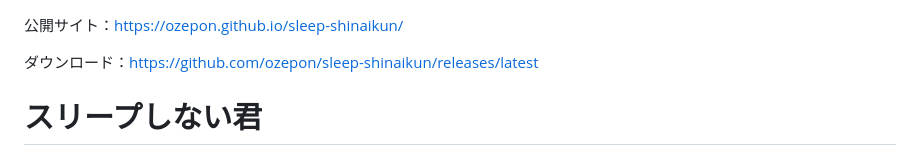
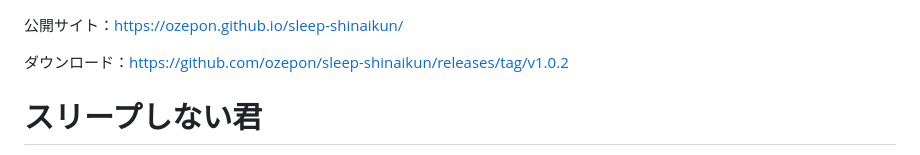
Before and after one commit to ozepon/sleep-shinaikun, a Markdown page: README.md, the part around the change. Rendered like a GitHub page.

Commit message:
Link directly to preview release

```diff
--- a/README.md
+++ b/README.md
@@ -1,6 +1,6 @@
 公開サイト：https://ozepon.github.io/sleep-shinaikun/
 
-ダウンロード：https://github.com/ozepon/sleep-shinaikun/releases/latest
+ダウンロード：https://github.com/ozepon/sleep-shinaikun/releases/tag/v1.0.2
 
 # スリープしない君
 
```
